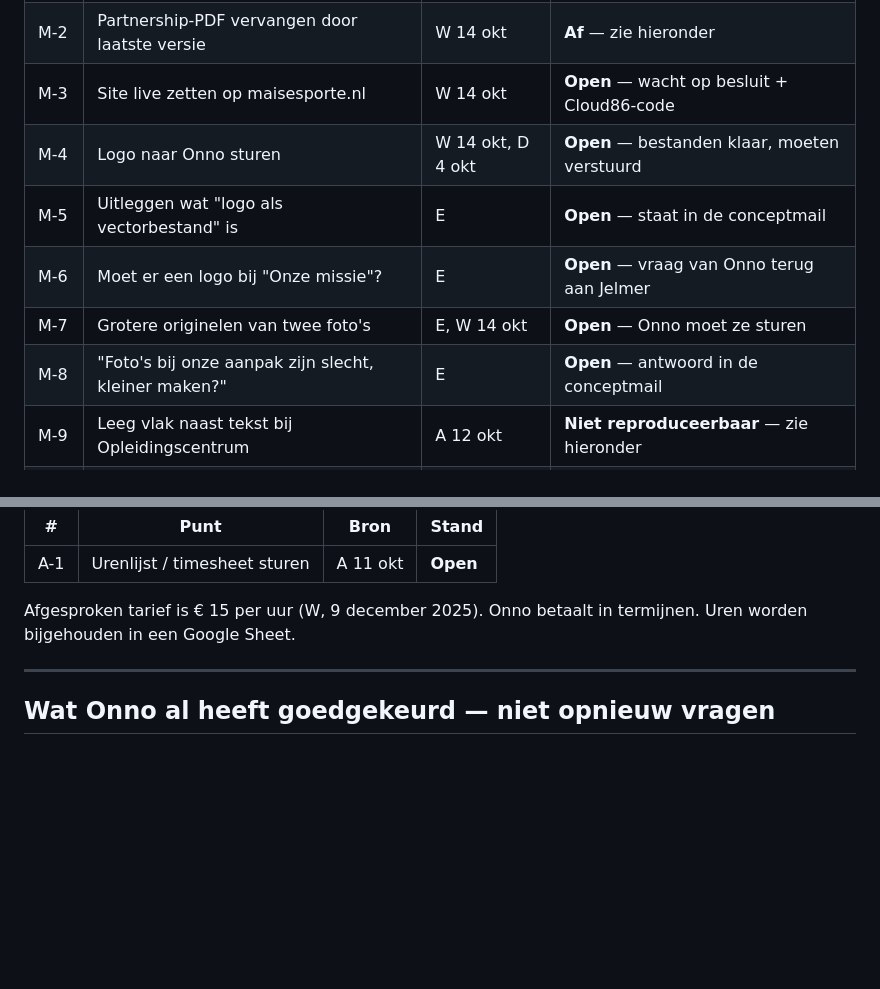
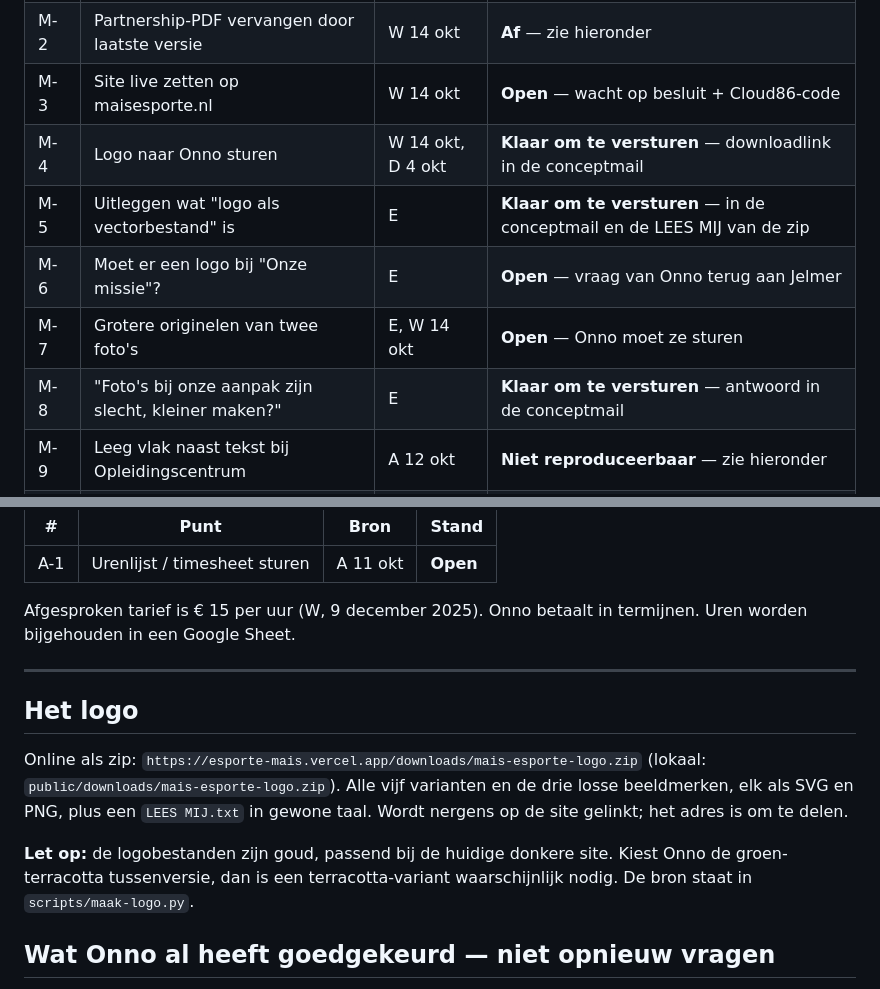
Before and after one commit to Remlej2003/esporte-mais, a Markdown page: klant/openstaand.md, 2 parts joined by grey strips. GitHub-like rendering; blank space fills up the shorter version.

```diff
--- a/klant/openstaand.md
+++ b/klant/openstaand.md
@@ -18,11 +18,11 @@ Bronnen:
 | M-1 | Derde kleurversie, de "tussenweg" | A 15 okt | **Af en live** — `/voorbeeld-tussen/` |
 | M-2 | Partnership-PDF vervangen door laatste versie | W 14 okt | **Af** — zie hieronder |
 | M-3 | Site live zetten op maisesporte.nl | W 14 okt | **Open** — wacht op besluit + Cloud86-code |
-| M-4 | Logo naar Onno sturen | W 14 okt, D 4 okt | **Open** — bestanden klaar, moeten verstuurd |
-| M-5 | Uitleggen wat "logo als vectorbestand" is | E | **Open** — staat in de conceptmail |
+| M-4 | Logo naar Onno sturen | W 14 okt, D 4 okt | **Klaar om te versturen** — downloadlink in de conceptmail |
+| M-5 | Uitleggen wat "logo als vectorbestand" is | E | **Klaar om te versturen** — in de conceptmail en de LEES MIJ van de zip |
 | M-6 | Moet er een logo bij "Onze missie"? | E | **Open** — vraag van Onno terug aan Jelmer |
 | M-7 | Grotere originelen van twee foto's | E, W 14 okt | **Open** — Onno moet ze sturen |
-| M-8 | "Foto's bij onze aanpak zijn slecht, kleiner maken?" | E | **Open** — antwoord in de conceptmail |
+| M-8 | "Foto's bij onze aanpak zijn slecht, kleiner maken?" | E | **Klaar om te versturen** — antwoord in de conceptmail |
 | M-9 | Leeg vlak naast tekst bij Opleidingscentrum | A 12 okt | **Niet reproduceerbaar** — zie hieronder |
 | M-10 | Uitgebreide versie ook downloadbaar | D 4 okt | **Af en live** — 19 oktober |
 
@@ -192,6 +192,17 @@ termijnen. Uren worden bijgehouden in een Google Sheet.
 
 ---
 
+## Het logo
+
+Online als zip: `https://esporte-mais.vercel.app/downloads/mais-esporte-logo.zip`
+(lokaal: `public/downloads/mais-esporte-logo.zip`). Alle vijf varianten en de
+drie losse beeldmerken, elk als SVG en PNG, plus een `LEES MIJ.txt` in gewone
+taal. Wordt nergens op de site gelinkt; het adres is om te delen.
+
+**Let op:** de logobestanden zijn goud, passend bij de huidige donkere site.
+Kiest Onno de groen-terracotta tussenversie, dan is een terracotta-variant
+waarschijnlijk nodig. De bron staat in `scripts/maak-logo.py`.
+
 ## Wat Onno al heeft goedgekeurd — niet opnieuw vragen
 
 - **Juridische afzender: Vale da Serra Company.** Staat in de voet.
```
Also changed, not shown: klant/LEESMIJ.md (+10 -5 lines), klant/antwoord-aan-onno-2026-10-19.md (+47 -50 lines).
